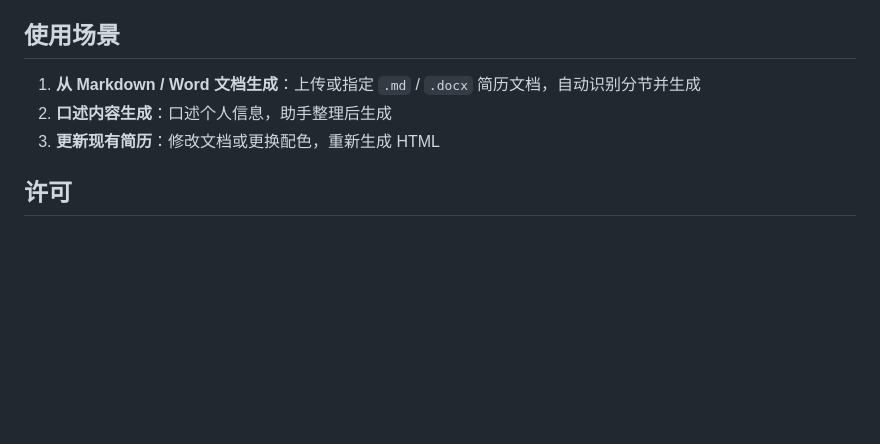
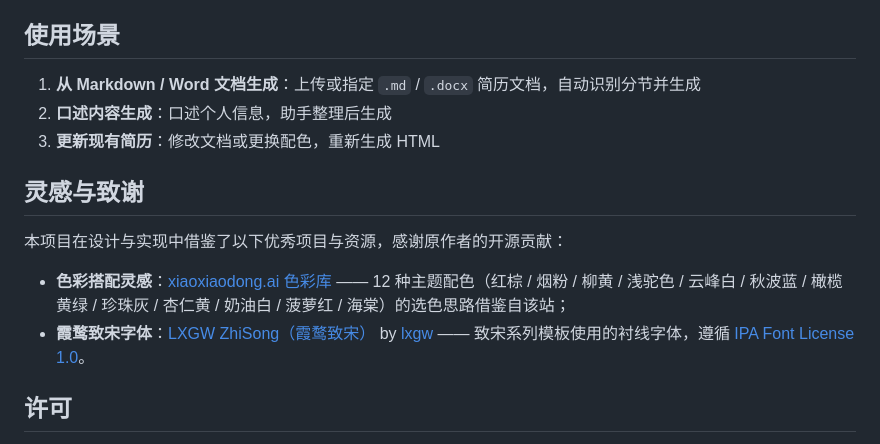
Before and after one commit to rcrusoe88-bot/personal-resume, a Markdown page: README.md, the part around the change. GitHub-like rendering; blank space fills up the shorter version.

Commit message:
docs: add credits for color palette inspiration and LXGW ZhiSong font

```diff
--- a/README.md
+++ b/README.md
@@ -171,6 +171,13 @@ personal-resume/
 2. **口述内容生成**：口述个人信息，助手整理后生成
 3. **更新现有简历**：修改文档或更换配色，重新生成 HTML
 
+## 灵感与致谢
+
+本项目在设计与实现中借鉴了以下优秀项目与资源，感谢原作者的开源贡献：
+
+- **色彩搭配灵感**：[xiaoxiaodong.ai 色彩库](https://colors.xiaoxiaodong.ai/) —— 12 种主题配色（红棕 / 烟粉 / 柳黄 / 浅驼色 / 云峰白 / 秋波蓝 / 橄榄黄绿 / 珍珠灰 / 杏仁黄 / 奶油白 / 菠萝红 / 海棠）的选色思路借鉴自该站；
+- **霞鹜致宋字体**：[LXGW ZhiSong（霞鹜致宋）](https://github.com/lxgw/LxgwZhiSong) by [lxgw](https://github.com/lxgw) —— 致宋系列模板使用的衬线字体，遵循 [IPA Font License 1.0](https://opensource.org/licenses/IPA/)。
+
 ## 许可
 
 本项目作为 Skill 开源发布，仅含通用模板与示例（示例数据为脱敏占位内容）。霞鹜致宋字体遵循 [IPA Font License 1.0](https://opensource.org/licenses/IPA/)。
```
